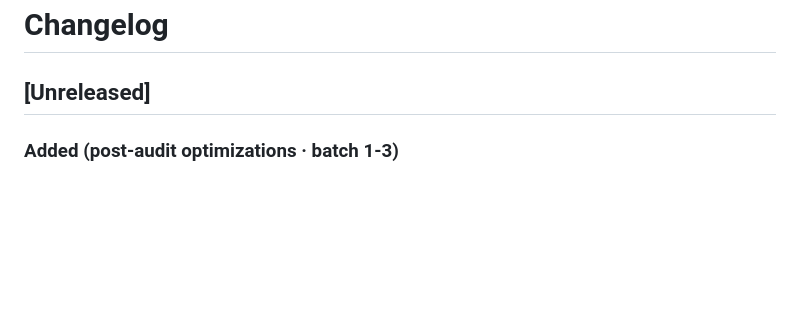
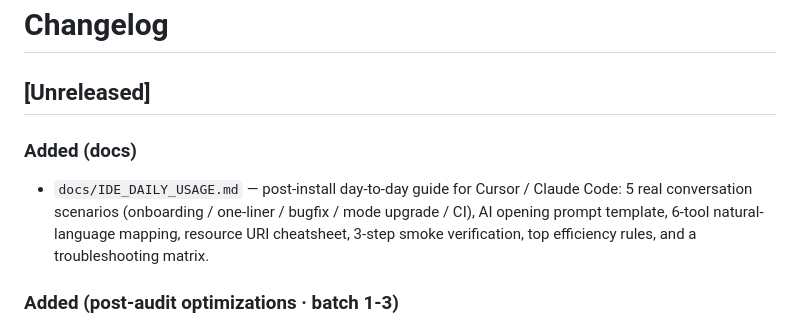
Before and after one commit to movebrickschi/harness-engineering-mcp, a Markdown page: CHANGELOG.md, the part around the change. Drawn GitHub-style; blank space fills up the shorter version.

```diff
--- a/CHANGELOG.md
+++ b/CHANGELOG.md
@@ -1,6 +1,9 @@
 # Changelog
 
 ## [Unreleased]
+
+### Added (docs)
+- `docs/IDE_DAILY_USAGE.md` — post-install day-to-day guide for Cursor / Claude Code: 5 real conversation scenarios (onboarding / one-liner / bugfix / mode upgrade / CI), AI opening prompt template, 6-tool natural-language mapping, resource URI cheatsheet, 3-step smoke verification, top efficiency rules, and a troubleshooting matrix.
 
 ### Added (post-audit optimizations · batch 1-3)
 - Rules now carry an `applies_to: [stack]` frontmatter so `harness://rules/index` returns RuleMeta `{filename, appliesTo}` objects. Java/Spring-only rules (03/04/06/08/13/14/15) are tagged `[java-spring]`; cross-stack rules (02/05/07/09/10/11/12/16) are tagged `[all]`. A new `listRulesForStack(stack)` helper filters rules for non-Java projects.
```
Also changed, not shown: README.md (+3 -1 lines), docs/IDE_DAILY_USAGE.md (added, +248 -0 lines).
